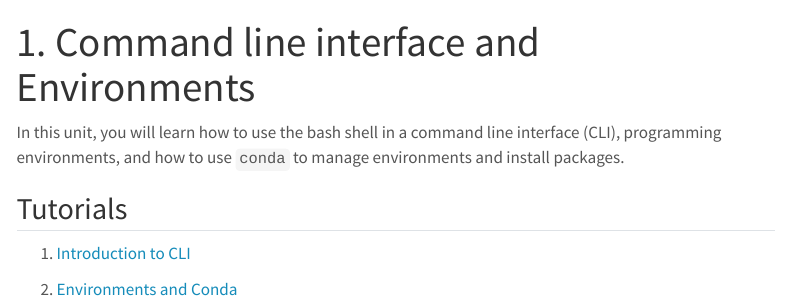
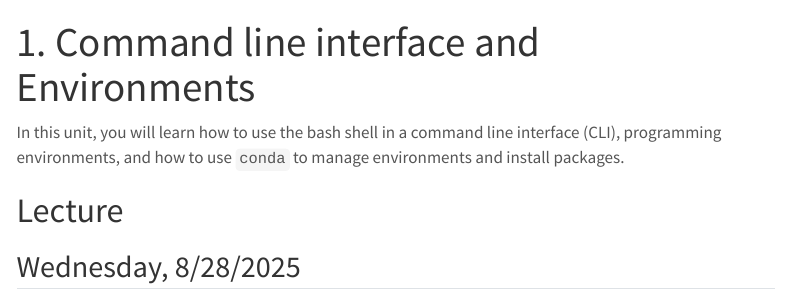
Before and after one commit to su-ist356-m003-fall-2025/course-home, a Quarto document (01_cli_conda/index.qmd): the page in a window 1100 px wide, from its top. Rendered offline with R 4.5, knitr and Pandoc in place of Quarto, with nearby package versions; menus at the side of the page are left out.

Commit message:
add wednesday lecture video

```diff
--- a/01_cli_conda/index.qmd
+++ b/01_cli_conda/index.qmd
@@ -5,3 +5,6 @@ order: 1
 
 In this unit, you will learn how to use the bash shell in a command line interface (CLI), programming environments, and how to use `conda` to manage environments and install packages.
 
+# Lecture
+
+## Wednesday, 8/28/2025
```
Also changed, not shown: 01_cli_conda/index.qmd (3 more changed lines).
